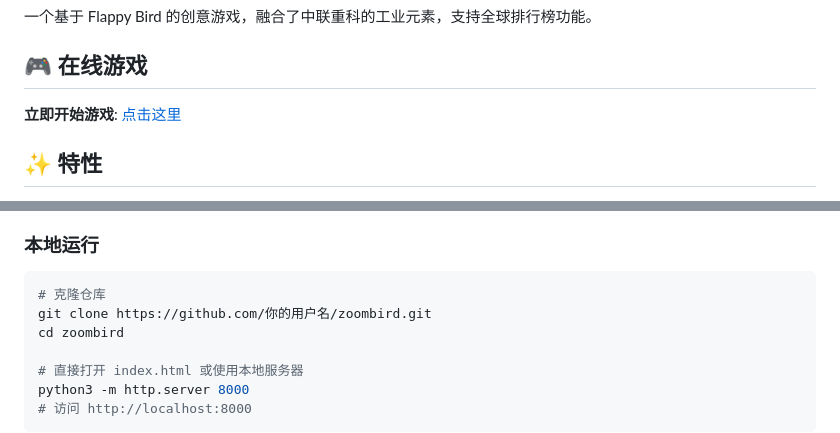
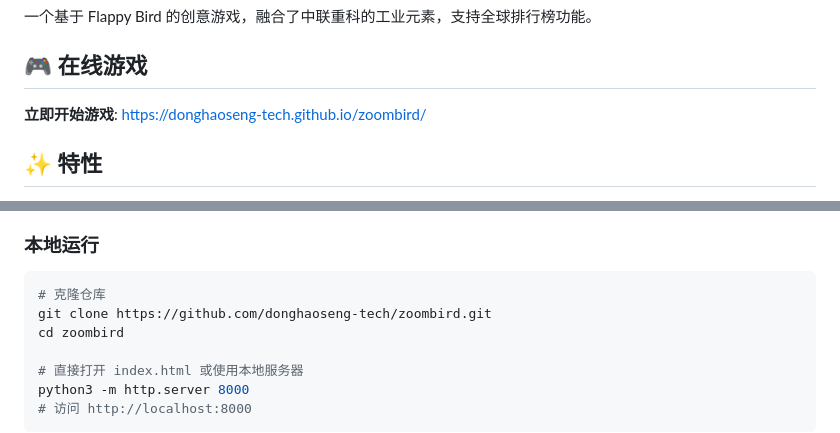
Before and after one commit to donghaoseng-tech/zoombird, a Markdown page: README.md, 2 parts joined by grey strips. GitHub-like rendering.

Commit message:
Update README with correct GitHub Pages URL
Co-Authored-By: Claude Opus 4.6 <noreply@anthropic.com>

````diff
--- a/README.md
+++ b/README.md
@@ -4,7 +4,7 @@
 
 ## 🎮 在线游戏
 
-**立即开始游戏**: [点击这里](https://你的用户名.github.io/zoombird/)
+**立即开始游戏**: [https://donghaoseng-tech.github.io/zoombird/](https://donghaoseng-tech.github.io/zoombird/)
 
 ## ✨ 特性
 
@@ -29,7 +29,7 @@
 
 ```bash
 # 克隆仓库
-git clone https://github.com/你的用户名/zoombird.git
+git clone https://github.com/donghaoseng-tech/zoombird.git
 cd zoombird
 
 # 直接打开 index.html 或使用本地服务器
````
